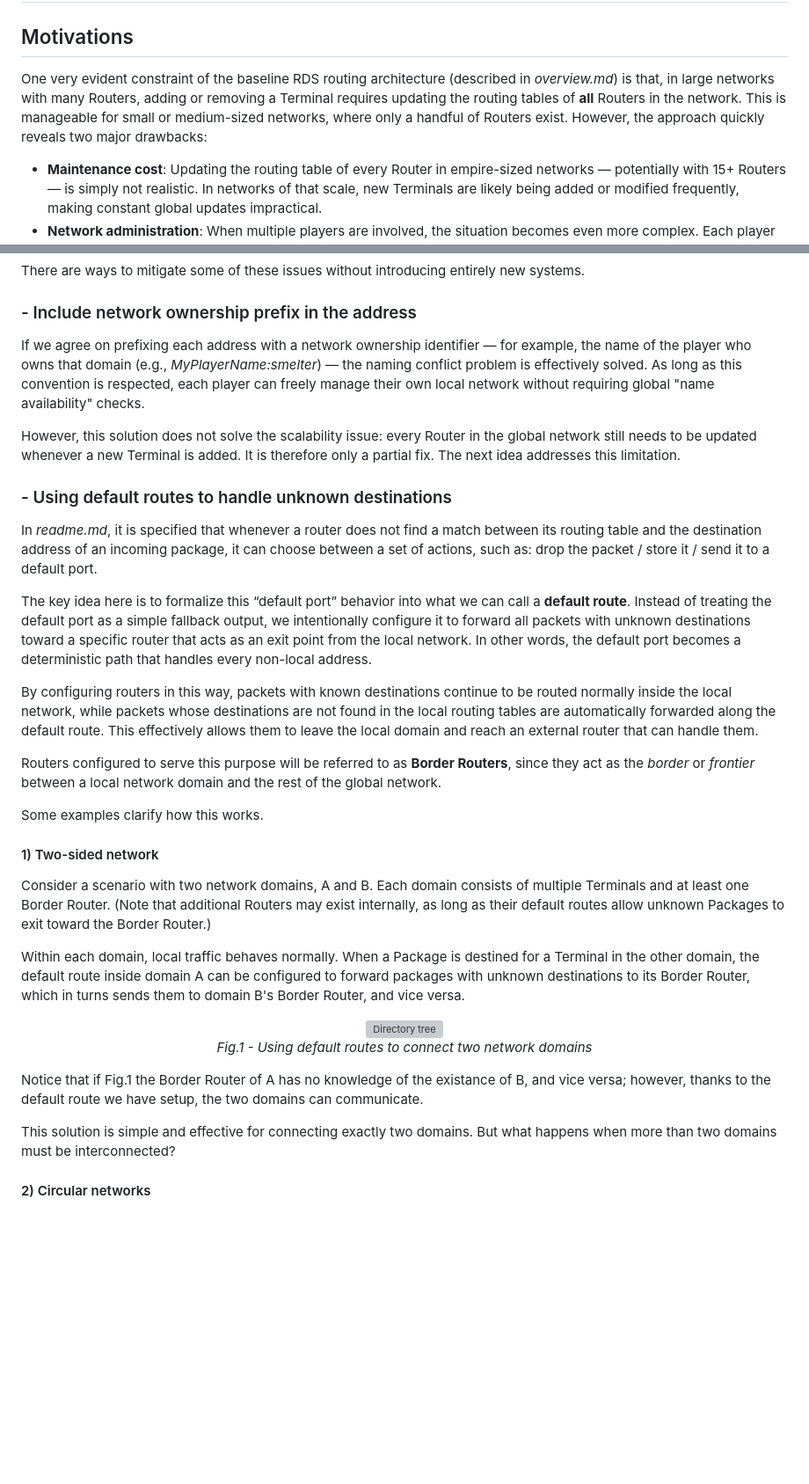
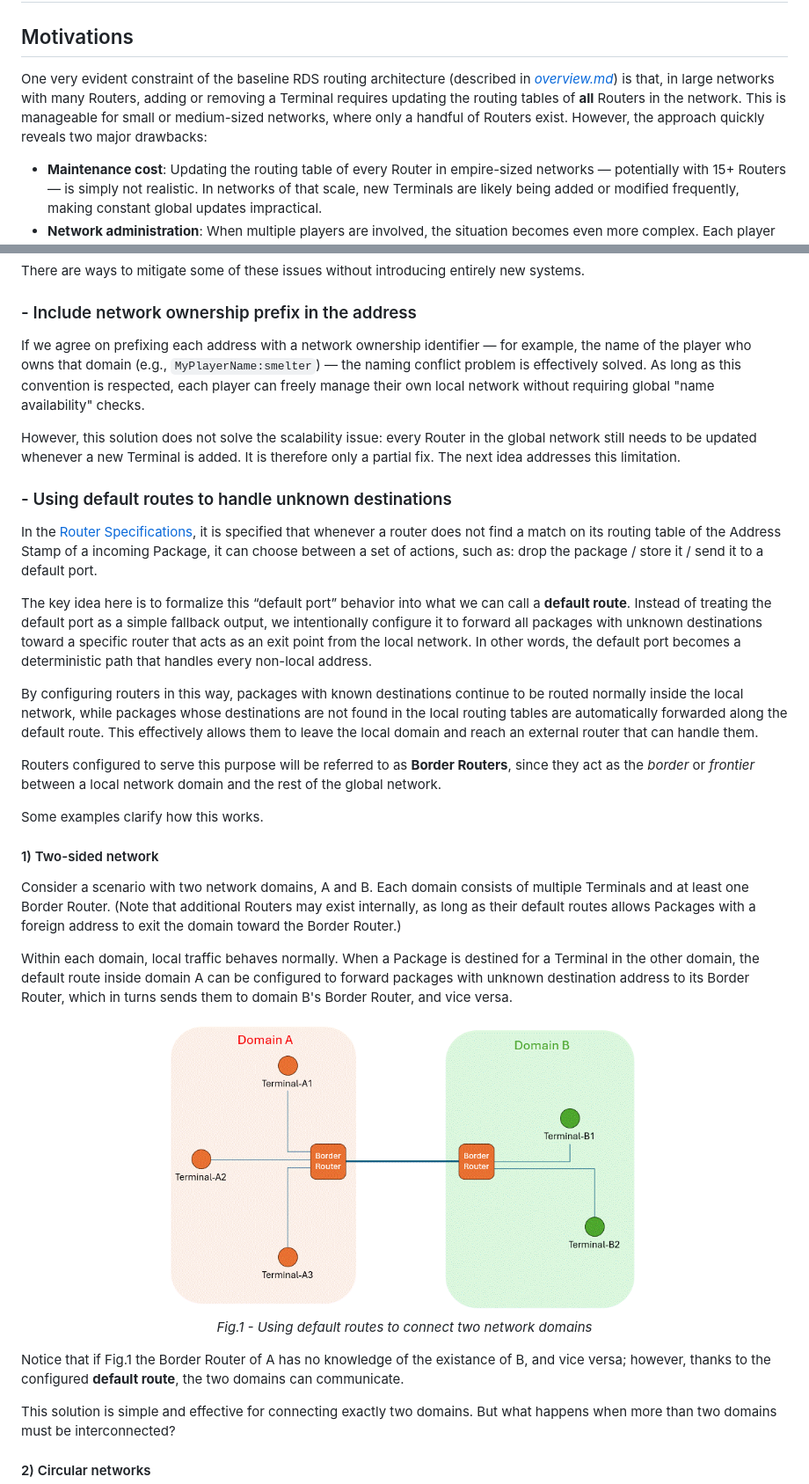
Before and after one commit to franconepippone/mc-industrial-web-framework, a Markdown page: docs/hierarchical_routing.md, 2 parts joined by grey strips. Shown at 88% size. Drawn GitHub-style; pictures changed too: media/two-nets.gif; blank space fills up the shorter version; grey boxes are pictures that could not be loaded.

```diff
--- a/docs/hierarchical_routing.md
+++ b/docs/hierarchical_routing.md
@@ -2,7 +2,7 @@
 
 ## Motivations
 
-One very evident constraint of the baseline RDS routing architecture (described in *overview.md*) is that, in large networks with many Routers, adding or removing a Terminal requires updating the routing tables of **all** Routers in the network. This is manageable for small or medium-sized networks, where only a handful of Routers exist. However, the approach quickly reveals two major drawbacks:
+One very evident constraint of the baseline RDS routing architecture (described in [*overview.md*](/docs/overview.md)) is that, in large networks with many Routers, adding or removing a Terminal requires updating the routing tables of **all** Routers in the network. This is manageable for small or medium-sized networks, where only a handful of Routers exist. However, the approach quickly reveals two major drawbacks:
 
 - **Maintenance cost**: Updating the routing table of every Router in empire-sized networks — potentially with 15+ Routers — is simply not realistic. In networks of that scale, new Terminals are likely being added or modified frequently, making constant global updates impractical.
 - **Network administration**: When multiple players are involved, the situation becomes even more complex. Each player may own their own Routers and Terminal addresses, effectively forming independent “local” network domains. In order to allow resource transfers across these domains, every Router in the global network must know the location of every Terminal in every local domain. This means that if a single player makes a small change within their own network, all Routers in the global infrastructure must be updated to reflect it.
@@ -15,17 +15,17 @@ There are ways to mitigate some of these issues without introducing entirely new
 
 ### - Include network ownership prefix in the address
 
-If we agree on prefixing each address with a network ownership identifier — for example, the name of the player who owns that domain (e.g., *MyPlayerName:smelter*) — the naming conflict problem is effectively solved. As long as this convention is respected, each player can freely manage their own local network without requiring global "name availability" checks.
+If we agree on prefixing each address with a network ownership identifier — for example, the name of the player who owns that domain (e.g., `MyPlayerName:smelter`) — the naming conflict problem is effectively solved. As long as this convention is respected, each player can freely manage their own local network without requiring global "name availability" checks.
 
 However, this solution does not solve the scalability issue: every Router in the global network still needs to be updated whenever a new Terminal is added. It is therefore only a partial fix. The next idea addresses this limitation.
 
 ### - Using default routes to handle unknown destinations
 
-In *readme.md*, it is specified that whenever a router does not find a match between its routing table and the destination address of an incoming package, it can choose between a set of actions, such as: drop the packet / store it / send it to a default port.
+In the [Router Specifications](/docs/router_specs.md#routing-table), it is specified that whenever a router does not find a match on its routing table of the Address Stamp of a incoming Package, it can choose between a set of actions, such as: drop the package / store it / send it to a default port.
 
-The key idea here is to formalize this “default port” behavior into what we can call a **default route**. Instead of treating the default port as a simple fallback output, we intentionally configure it to forward all packets with unknown destinations toward a specific router that acts as an exit point from the local network. In other words, the default port becomes a deterministic path that handles every non-local address.
+The key idea here is to formalize this “default port” behavior into what we can call a **default route**. Instead of treating the default port as a simple fallback output, we intentionally configure it to forward all packages with unknown destinations toward a specific router that acts as an exit point from the local network. In other words, the default port becomes a deterministic path that handles every non-local address.
 
-By configuring routers in this way, packets with known destinations continue to be routed normally inside the local network, while packets whose destinations are not found in the local routing tables are automatically forwarded along the default route. This effectively allows them to leave the local domain and reach an external router that can handle them.
+By configuring routers in this way, packages with known destinations continue to be routed normally inside the local network, while packages whose destinations are not found in the local routing tables are automatically forwarded along the default route. This effectively allows them to leave the local domain and reach an external router that can handle them.
 
 Routers configured to serve this purpose will be referred to as **Border Routers**, since they act as the *border* or *frontier* between a local network domain and the rest of the global network.
 
@@ -33,16 +33,16 @@ Some examples clarify how this works.
 
 #### 1) Two-sided network
 
-Consider a scenario with two network domains, A and B. Each domain consists of multiple Terminals and at least one Border Router. (Note that additional Routers may exist internally, as long as their default routes allow unknown Packages to exit toward the Border Router.)
+Consider a scenario with two network domains, A and B. Each domain consists of multiple Terminals and at least one Border Router. (Note that additional Routers may exist internally, as long as their default routes allows Packages with a foreign address to exit the domain toward the Border Router.)
 
-Within each domain, local traffic behaves normally. When a Package is destined for a Terminal in the other domain, the default route inside domain A can be configured to forward packages with unknown destinations to its Border Router, which in turns sends them to domain B's Border Router, and vice versa.
+Within each domain, local traffic behaves normally. When a Package is destined for a Terminal in the other domain, the default route inside domain A can be configured to forward packages with unknown destination address to its Border Router, which in turns sends them to domain B's Border Router, and vice versa.
 
 <div align="center">
-  <img src="images/two-nets.gif" width="600" alt="Directory tree">
+  <img src="../media/two-nets.gif" width="600" alt="Directory tree">
   <p><em>Fig.1 - Using default routes to connect two network domains</em></p>
 </div>
 
-Notice that if Fig.1 the Border Router of A has no knowledge of the existance of B, and vice versa; however, thanks to the default route we have setup, the two domains can communicate.
+Notice that if Fig.1 the Border Router of A has no knowledge of the existance of B, and vice versa; however, thanks to the configured **default route**, the two domains can communicate.
 
 This solution is simple and effective for connecting exactly two domains. But what happens when more than two domains must be interconnected?
 
```
Also changed, not shown: other parts of docs/hierarchical_routing.md (+39 -35 lines), docs/router_specs.md (+7 -0 lines).
